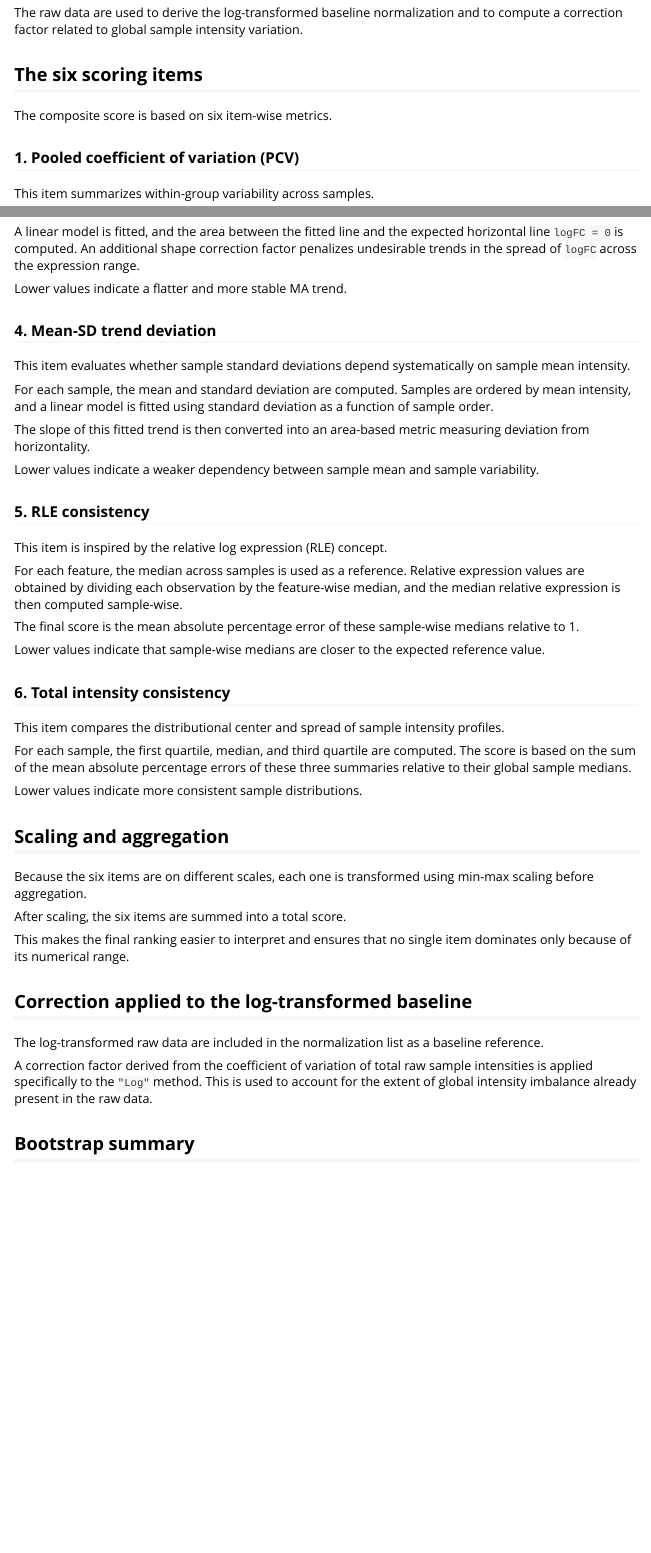
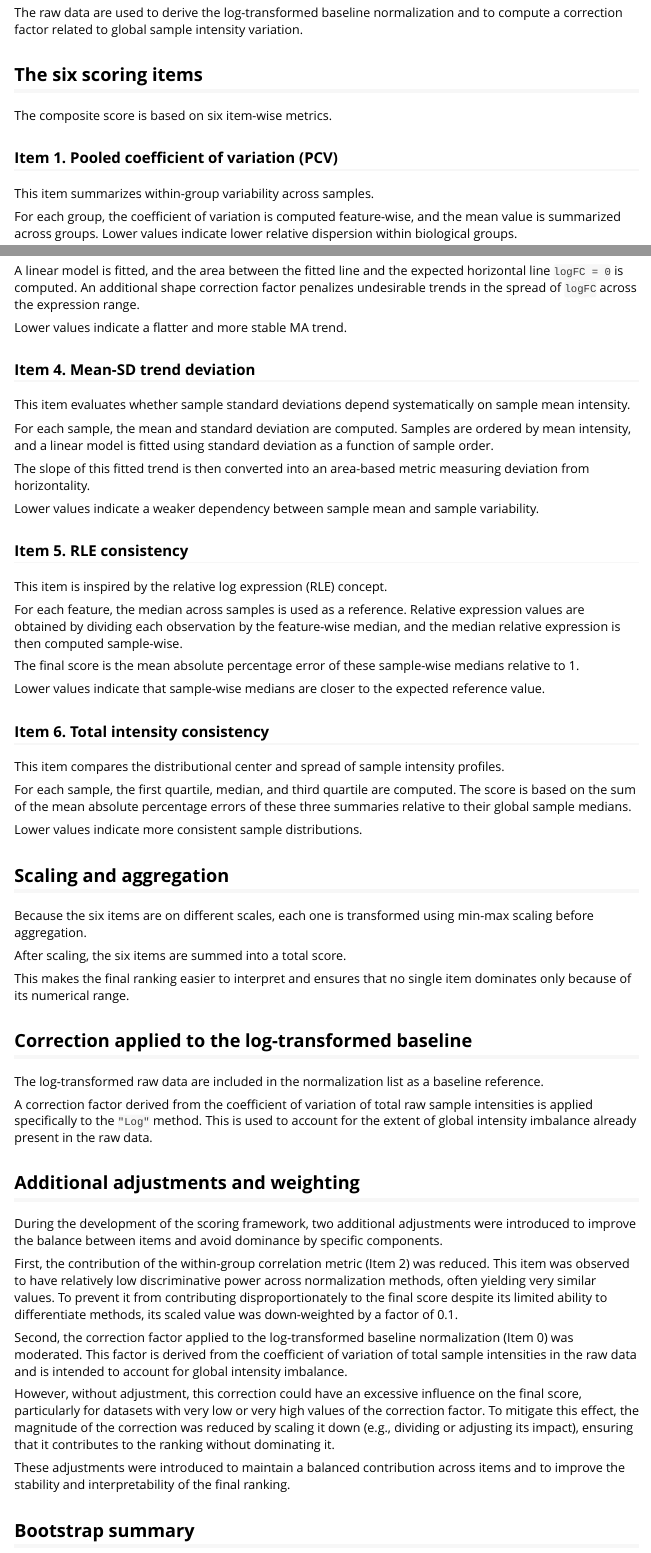
Before and after one commit to juliagcurras/normScore, an R Markdown document (vignettes/normScore-method.Rmd): the page in a window 1100 px wide, from 780 px down, and a second part further down, joined at a grey line. Rendered offline with R 4.5, knitr and Pandoc, with nearby package versions; long lines of code are wrapped.

Commit message:
Last changes previous to booting

```diff
--- a/vignettes/normScore-method.Rmd
+++ b/vignettes/normScore-method.Rmd
@@ -61,7 +61,7 @@ to compute a correction factor related to global sample intensity variation.
 
 The composite score is based on six item-wise metrics.
 
-### 1. Pooled coefficient of variation (PCV)
+### Item 1. Pooled coefficient of variation (PCV)
 
 This item summarizes within-group variability across samples.
 
@@ -100,7 +100,7 @@ across the expression range.
 
 Lower values indicate a flatter and more stable MA trend.
 
-### 4. Mean-SD trend deviation
+### Item 4. Mean-SD trend deviation
 
 This item evaluates whether sample standard deviations depend systematically
 on sample mean intensity.
@@ -115,7 +115,7 @@ measuring deviation from horizontality.
 Lower values indicate a weaker dependency between sample mean and sample
 variability.
 
-### 5. RLE consistency
+### Item 5. RLE consistency
 
 This item is inspired by the relative log expression (RLE) concept.
 
@@ -129,7 +129,7 @@ medians relative to 1.
 Lower values indicate that sample-wise medians are closer to the expected
 reference value.
 
-### 6. Total intensity consistency
+### Item 6. Total intensity consistency
 
 This item compares the distributional center and spread of sample intensity
 profiles.
@@ -159,6 +159,33 @@ A correction factor derived from the coefficient of variation of total raw
 sample intensities is applied specifically to the `"Log"` method. This is used
 to account for the extent of global intensity imbalance already present in the
 raw data.
+
+## Additional adjustments and weighting
+
+During the development of the scoring framework, two additional adjustments
+were introduced to improve the balance between items and avoid dominance by
+specific components.
+
+First, the contribution of the within-group correlation metric (Item 2) was
+reduced. This item was observed to have relatively low discriminative power
+across normalization methods, often yielding very similar values. To prevent
+it from contributing disproportionately to the final score despite its limited
+ability to differentiate methods, its scaled value was down-weighted by a
+factor of 0.1.
+
+Second, the correction factor applied to the log-transformed baseline
+normalization (Item 0) was moderated. This factor is derived from the
+coefficient of variation of total sample intensities in the raw data and is
+intended to account for global intensity imbalance.
+
+However, without adjustment, this correction could have an excessive influence
+on the final score, particularly for datasets with very low or very high
+values of the correction factor. To mitigate this effect, the magnitude of the
+correction was reduced by scaling it down (e.g., dividing or adjusting its
+impact), ensuring that it contributes to the ranking without dominating it.
+
+These adjustments were introduced to maintain a balanced contribution across
+items and to improve the stability and interpretability of the final ranking.
 
 ## Bootstrap summary
 
```
Also changed, not shown: R/normScore.R (+15 -9 lines), R/utils.R (+0 -12 lines), README.Rmd (+3 -0 lines), vignettes/normScore-method.Rmd (4 more changed lines), 1 other file.
